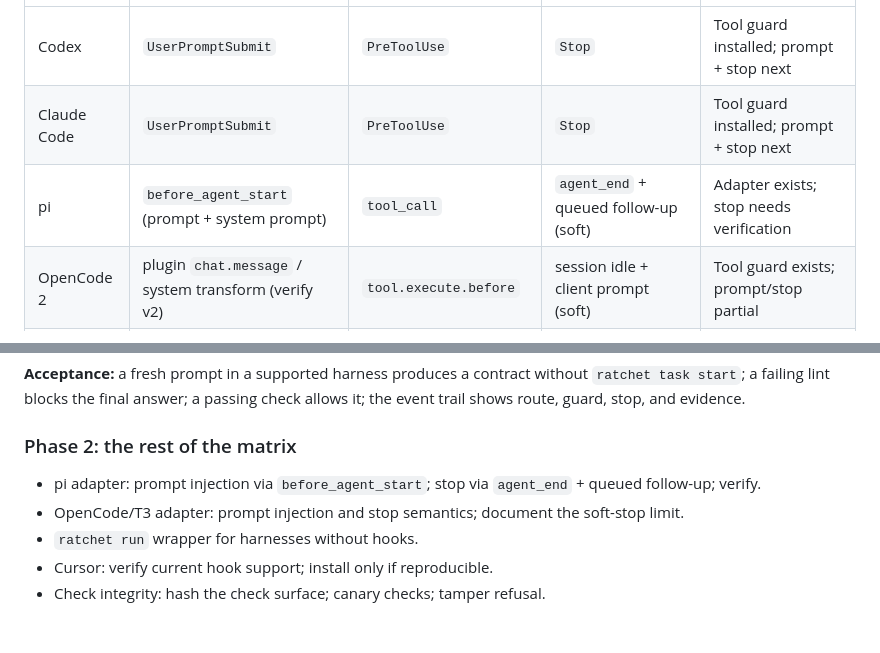
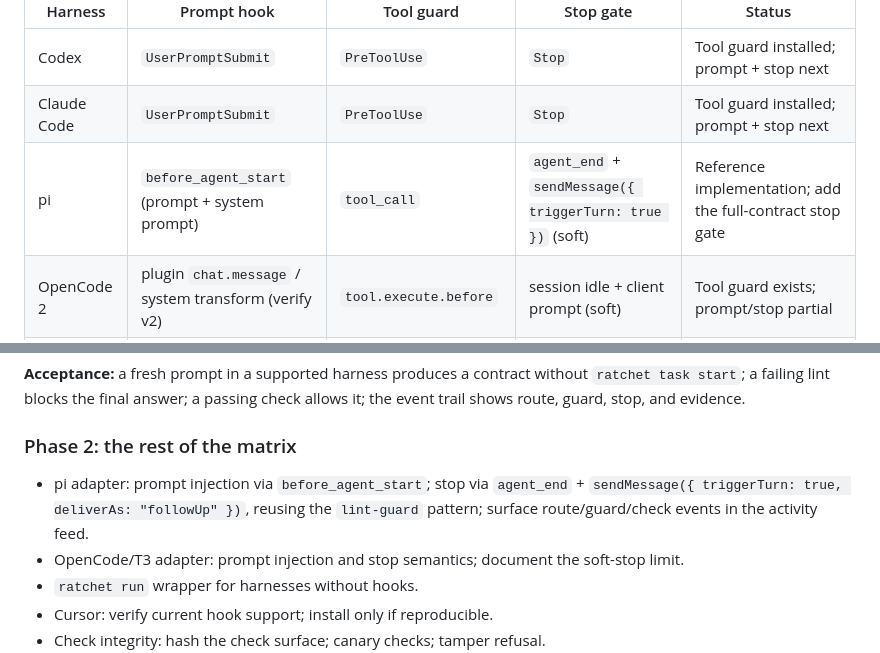
Before and after one commit to shivam2014/ratchet, a Markdown page: docs/vision.md, 2 parts joined by grey strips. Rendered like a GitHub page; blank space fills up the shorter version.

Commit message:
docs: map pi orchestrator to the vision

```diff
--- a/docs/vision.md
+++ b/docs/vision.md
@@ -189,7 +223,7 @@ There is no single lifecycle-hook contract implemented identically across IDEs.
 |---|---|---|---|---|
 | Codex | `UserPromptSubmit` | `PreToolUse` | `Stop` | Tool guard installed; prompt + stop next |
 | Claude Code | `UserPromptSubmit` | `PreToolUse` | `Stop` | Tool guard installed; prompt + stop next |
-| pi | `before_agent_start` (prompt + system prompt) | `tool_call` | `agent_end` + queued follow-up (soft) | Adapter exists; stop needs verification |
+| pi | `before_agent_start` (prompt + system prompt) | `tool_call` | `agent_end` + `sendMessage({ triggerTurn: true })` (soft) | Reference implementation; add the full-contract stop gate |
 | OpenCode 2 | plugin `chat.message` / system transform (verify v2) | `tool.execute.before` | session idle + client prompt (soft) | Tool guard exists; prompt/stop partial |
 | T3 Code | inherits the OpenCode harness | inherits OpenCode | inherits OpenCode; T3-owned tools may bypass | Partial; verify |
 | Cursor | verify current hooks | verify current hooks | verify current hooks | Not installed; no claim |
@@ -245,7 +279,7 @@ A profile can extend another (`feature` extends `general`), so the common checks
 
 ### Phase 2: the rest of the matrix
 
-- pi adapter: prompt injection via `before_agent_start`; stop via `agent_end` + queued follow-up; verify.
+- pi adapter: prompt injection via `before_agent_start`; stop via `agent_end` + `sendMessage({ triggerTurn: true, deliverAs: "followUp" })`, reusing the `lint-guard` pattern; surface route/guard/check events in the activity feed.
 - OpenCode/T3 adapter: prompt injection and stop semantics; document the soft-stop limit.
 - `ratchet run` wrapper for harnesses without hooks.
 - Cursor: verify current hook support; install only if reproducible.
```
Also changed, not shown: other parts of docs/vision.md (+34 -0 lines).
